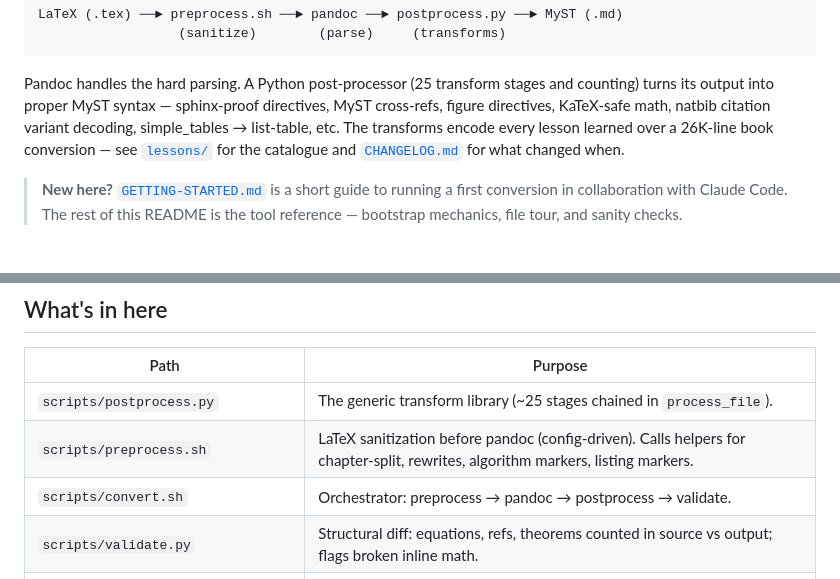
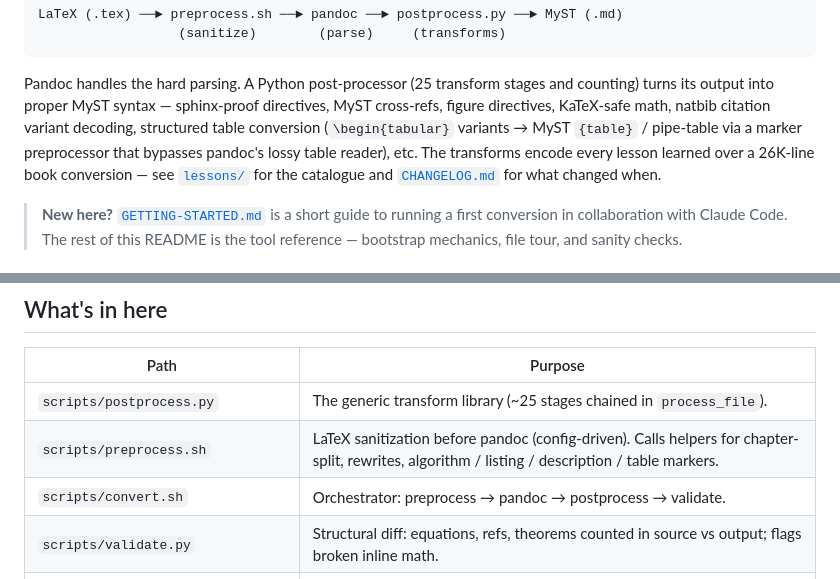
Before and after one commit to QuantEcon/claude-latex-to-myst, a Markdown page: README.md, 2 parts joined by grey strips. Rendered like a GitHub page.

```diff
--- a/README.md
+++ b/README.md
@@ -15,9 +15,11 @@ LaTeX (.tex) ──► preprocess.sh ──► pandoc ──► postprocess.py
 Pandoc handles the hard parsing. A Python post-processor (25 transform
 stages and counting) turns its output into proper MyST syntax —
 sphinx-proof directives, MyST cross-refs, figure directives, KaTeX-safe
-math, natbib citation variant decoding, simple_tables → list-table,
-etc. The transforms encode every lesson learned over a 26K-line book
-conversion — see [`lessons/`](lessons/) for the catalogue and
+math, natbib citation variant decoding, structured table conversion
+(`\begin{tabular}` variants → MyST `{table}` / pipe-table via a marker
+preprocessor that bypasses pandoc's lossy table reader), etc. The
+transforms encode every lesson learned over a 26K-line book conversion
+— see [`lessons/`](lessons/) for the catalogue and
 [`CHANGELOG.md`](CHANGELOG.md) for what changed when.
 
 > **New here?** [`GETTING-STARTED.md`](GETTING-STARTED.md) is a short guide
@@ -102,7 +104,7 @@ so installs are reproducible across machines.
 | Path | Purpose |
 |------|---------|
 | `scripts/postprocess.py` | The generic transform library (~25 stages chained in `process_file`). |
-| `scripts/preprocess.sh` | LaTeX sanitization before pandoc (config-driven). Calls helpers for chapter-split, rewrites, algorithm markers, listing markers. |
+| `scripts/preprocess.sh` | LaTeX sanitization before pandoc (config-driven). Calls helpers for chapter-split, rewrites, algorithm / listing / description / table markers. |
 | `scripts/convert.sh` | Orchestrator: preprocess → pandoc → postprocess → validate. |
 | `scripts/validate.py` | Structural diff: equations, refs, theorems counted in source vs output; flags broken inline math. |
 | `scripts/templates/book-convert.sh` | Vendored wrapper books ship as their `mystmd/convert.sh`. |
```
Also changed, not shown: CHANGELOG.md (+40 -0 lines), CLAUDE.md (+13 -3 lines).
